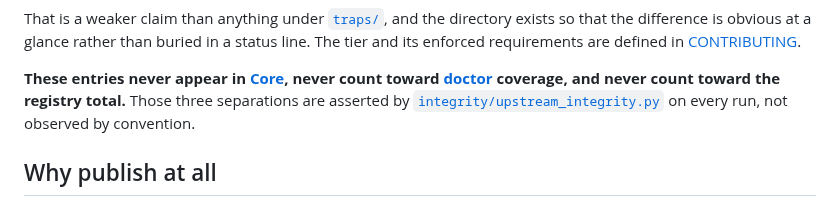
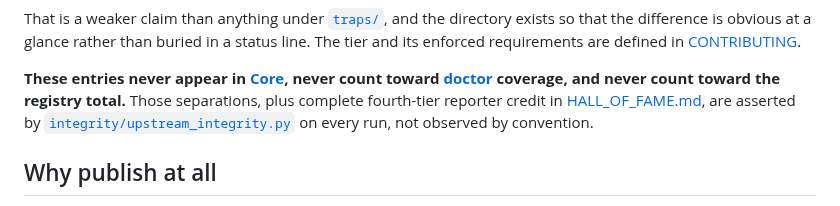
Before and after one commit to Blackwellboy/model-serving-minefield, a Markdown page: upstream/README.md, the part around the change. Drawn GitHub-style.

Commit message:
docs: document upstream credit integrity guard

```diff
--- a/upstream/README.md
+++ b/upstream/README.md
@@ -13,7 +13,8 @@ buried in a status line. The tier and its enforced requirements are defined in
 
 **These entries never appear in [Core](../CORE.md), never count toward
 [doctor](../doctor/) coverage, and never count toward the registry total.**
-Those three separations are asserted by
+Those separations, plus complete fourth-tier reporter credit in
+[HALL_OF_FAME.md](../HALL_OF_FAME.md), are asserted by
 [`integrity/upstream_integrity.py`](../integrity/upstream_integrity.py) on
 every run, not observed by convention.
 
```
